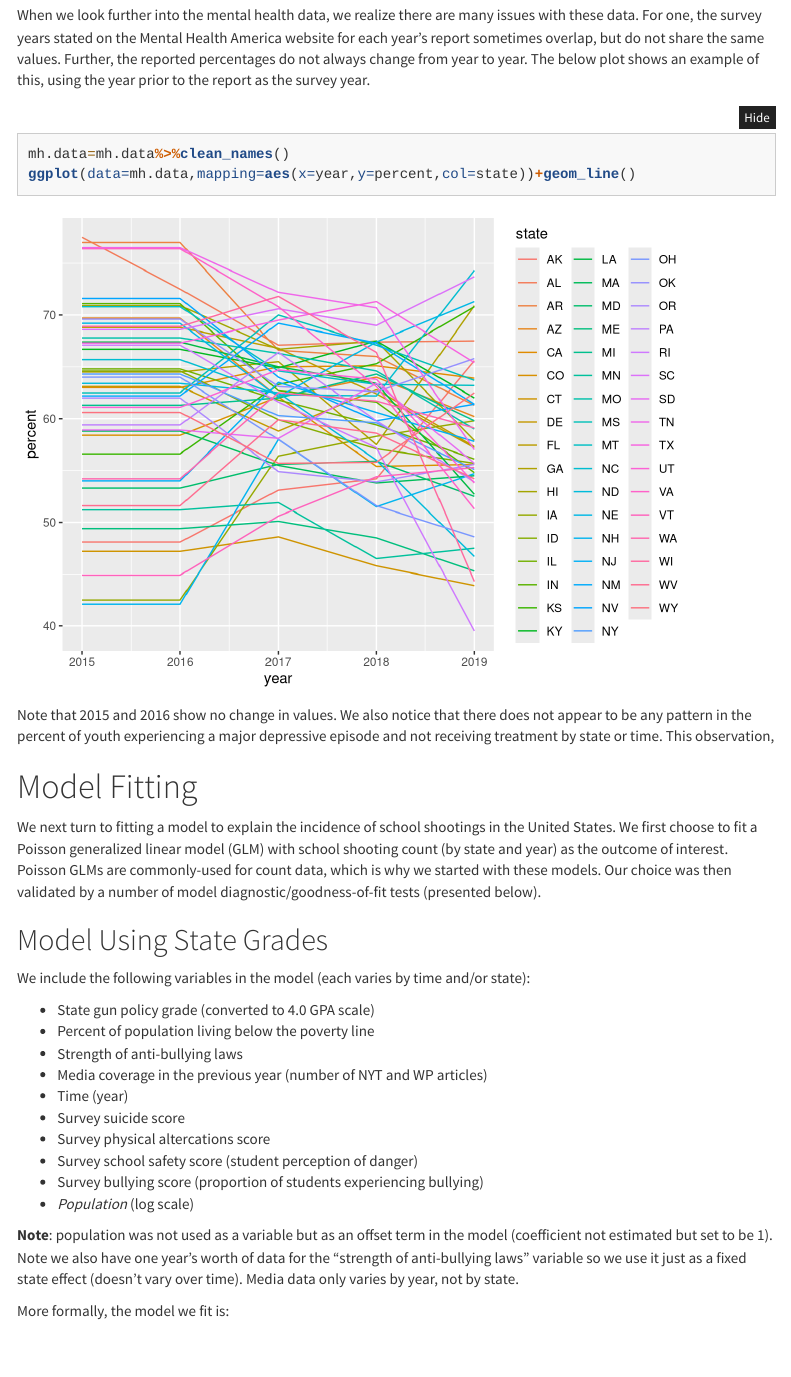
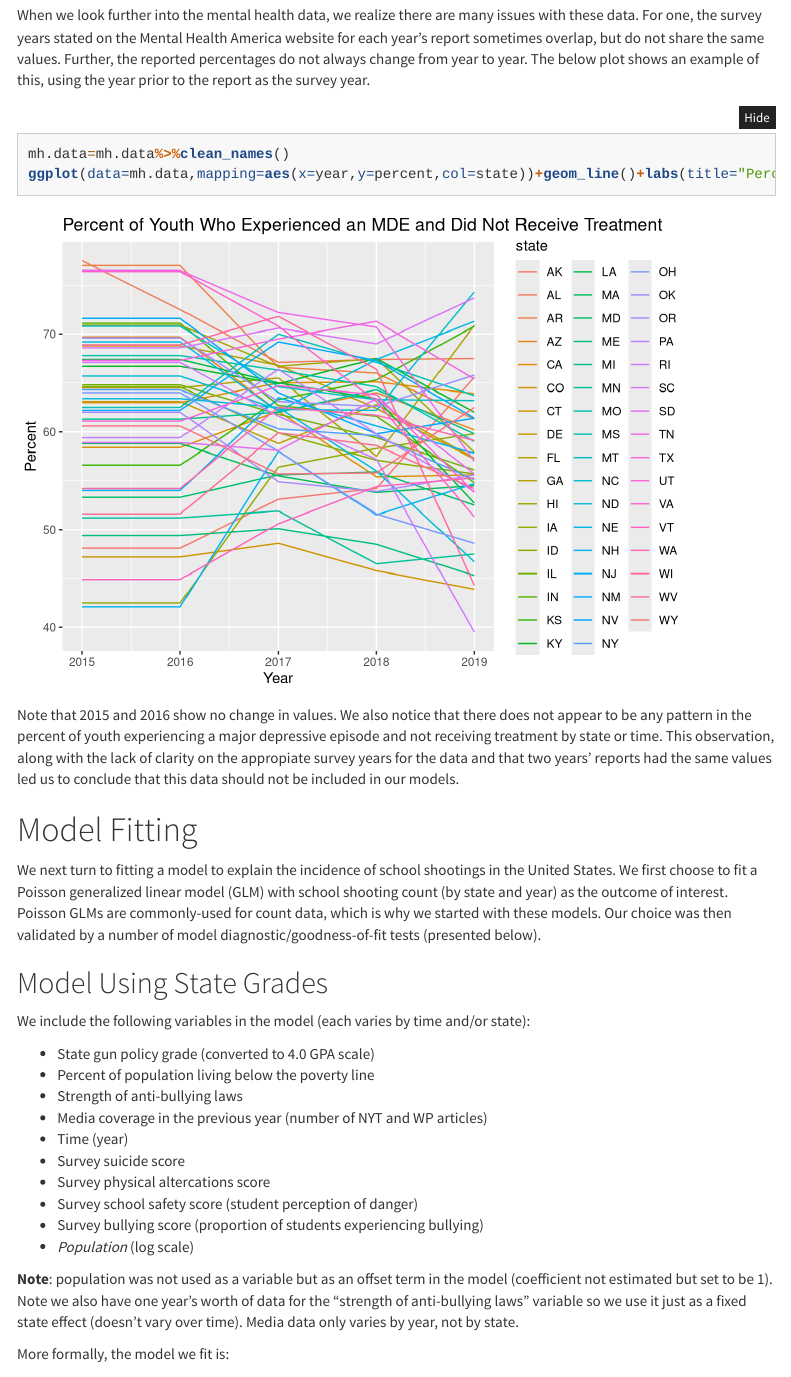
Before and after one commit to haleykgrant/712_final_project, an R Markdown document (Data_Science_Project.Rmd): the page in a window 1100 px wide, from 7160 px down. Rendered offline with R 4.5, knitr and Pandoc, with nearby package versions; folded parts are opened; code that draws random numbers runs with fixed seeds of ours; some code elsewhere in the file could not run offline; menus at the side of the page are left out; column names are cleaned by a stand-in for the janitor package.

Commit message:
mental health section updated

````diff
--- a/Data_Science_Project.Rmd
+++ b/Data_Science_Project.Rmd
@@ -1079,11 +1079,11 @@ When we look further into the mental health data, we realize there are many issu
 ```{r mental health data problems, message=FALSE, warning=FALSE}
 
 mh.data=mh.data%>%clean_names()
-ggplot(data=mh.data,mapping=aes(x=year,y=percent,col=state))+geom_line()
+ggplot(data=mh.data,mapping=aes(x=year,y=percent,col=state))+geom_line()+labs(title="Percent of Youth Who Experienced an MDE and Did Not Receive Treatment",x="Year",y="Percent")
 
 ```
 
-Note that 2015 and 2016 show no change in values. We also notice that there does not appear to be any pattern in the percent of youth experiencing a major depressive episode and not receiving treatment by state or time. This observation,
+Note that 2015 and 2016 show no change in values. We also notice that there does not appear to be any pattern in the percent of youth experiencing a major depressive episode and not receiving treatment by state or time. This observation, along with the lack of clarity on the appropiate survey years for the data and that two years' reports had the same values led us to conclude that this data should not be included in our models.
 
 # Model Fitting
 
````
Also changed, not shown: Data_Science_Project.html, 1 other file.
